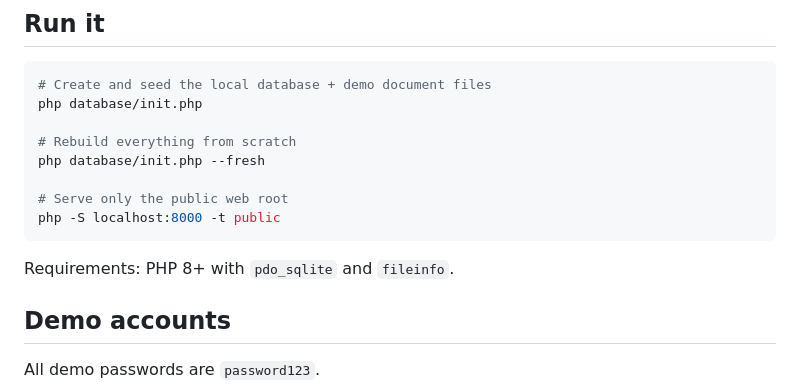
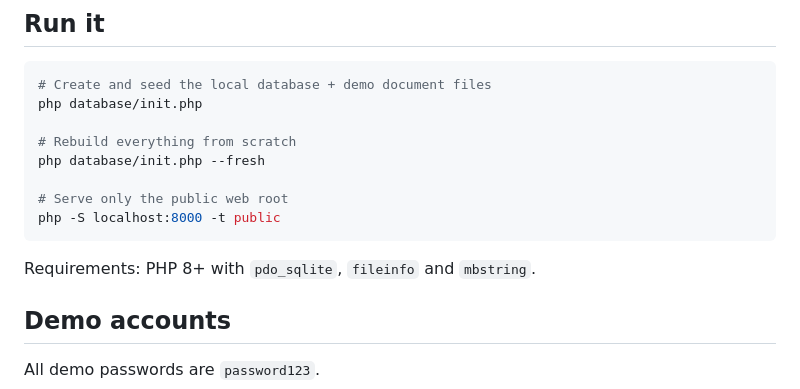
Before and after one commit to MrGamePLAY1/Safe-Trade, a Markdown page: README.md, the part around the change. GitHub-like rendering.

Commit message:
Document mbstring runtime requirement

````diff
--- a/README.md
+++ b/README.md
@@ -25,7 +25,7 @@ php database/init.php --fresh
 php -S localhost:8000 -t public
 ```
 
-Requirements: PHP 8+ with `pdo_sqlite` and `fileinfo`.
+Requirements: PHP 8+ with `pdo_sqlite`, `fileinfo` and `mbstring`.
 
 ## Demo accounts
 
````
